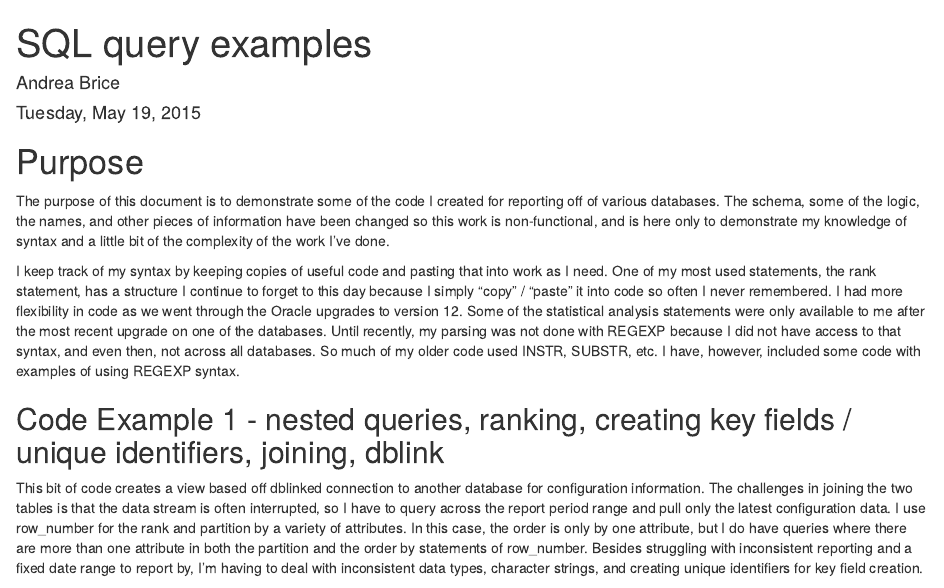
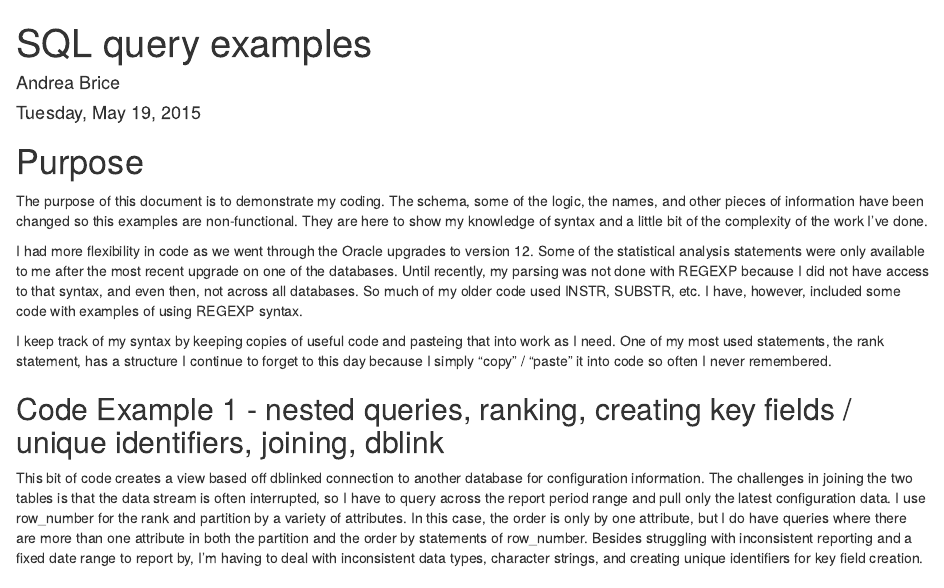
Before and after one commit to a-c-b/SQL-snippets, an R Markdown document (SQL Snippets.Rmd): the page in a window 1100 px wide, from its top. Rendered offline with R 4.5, knitr and Pandoc, with nearby package versions; some code elsewhere in the file could not run offline; long lines of code are wrapped.

Commit message:
Update SQL Snippets.Rmd

```diff
--- a/SQL Snippets.Rmd
+++ b/SQL Snippets.Rmd
@@ -6,10 +6,12 @@ date: "Tuesday, May 19, 2015"
 ---
 
 #  Purpose
-<p>  The purpose of this document is to demonstrate some of the code I created for reporting off of various databases.  The schema, some of the logic, the names, and other pieces of information have been changed so this work is non-functional, and is here only to demonstrate my knowledge of syntax and a little bit of the complexity of the work I've done.
+<p>  The purpose of this document is to demonstrate my coding.  The schema, some of the logic, the names, and other pieces of information have been changed so this examples are non-functional.  They are here to show my knowledge of syntax and a little bit of the complexity of the work I've done.
 
-I keep track of my syntax by keeping copies of useful code and pasting that into work as I need.  One of my most used statements, the rank statement, has a structure I continue to forget to this day because I simply "copy" / "paste" it into code so often I never remembered.  I had more flexibility in code as we went through the Oracle upgrades to version 12.  Some of the statistical analysis statements were only available to me after the most recent upgrade on one of the databases.  Until recently, my parsing was not done with REGEXP because I did not have access to that syntax, and even then, not across all databases.  So much of my older code used INSTR, SUBSTR, etc.  I have, however, included some code with examples of using REGEXP syntax.
-</p>
+I had more flexibility in code as we went through the Oracle upgrades to version 12.  Some of the statistical analysis statements were only available to me after the most recent upgrade on one of the databases.  Until recently, my parsing was not done with REGEXP because I did not have access to that syntax, and even then, not across all databases.  So much of my older code used INSTR, SUBSTR, etc.  I have, however, included some code with examples of using REGEXP syntax.
+
+I keep track of my syntax by keeping copies of useful code and pasteing that into work as I need.  One of my most used statements, the rank statement, has a structure I continue to forget to this day because I simply "copy" / "paste" it into code so often I never remembered.
+
 ##  Code Example 1 - nested queries, ranking, creating key fields / unique identifiers, joining, dblink
 
 This bit of code creates a view based off dblinked connection to another database for configuration information.  The challenges in joining the two tables is that the data stream is often interrupted, so I have to query across the report period range and pull only the latest configuration data.  I use row_number for the rank and partition by a variety of attributes.  In this case, the order is only by one attribute, but I do have queries where there are more than one attribute in both the partition and the order by statements of row_number.  Besides struggling with inconsistent reporting and a fixed date range to report by, I'm having to deal with inconsistent data types, character strings, and creating unique identifiers for key field creation.
```
